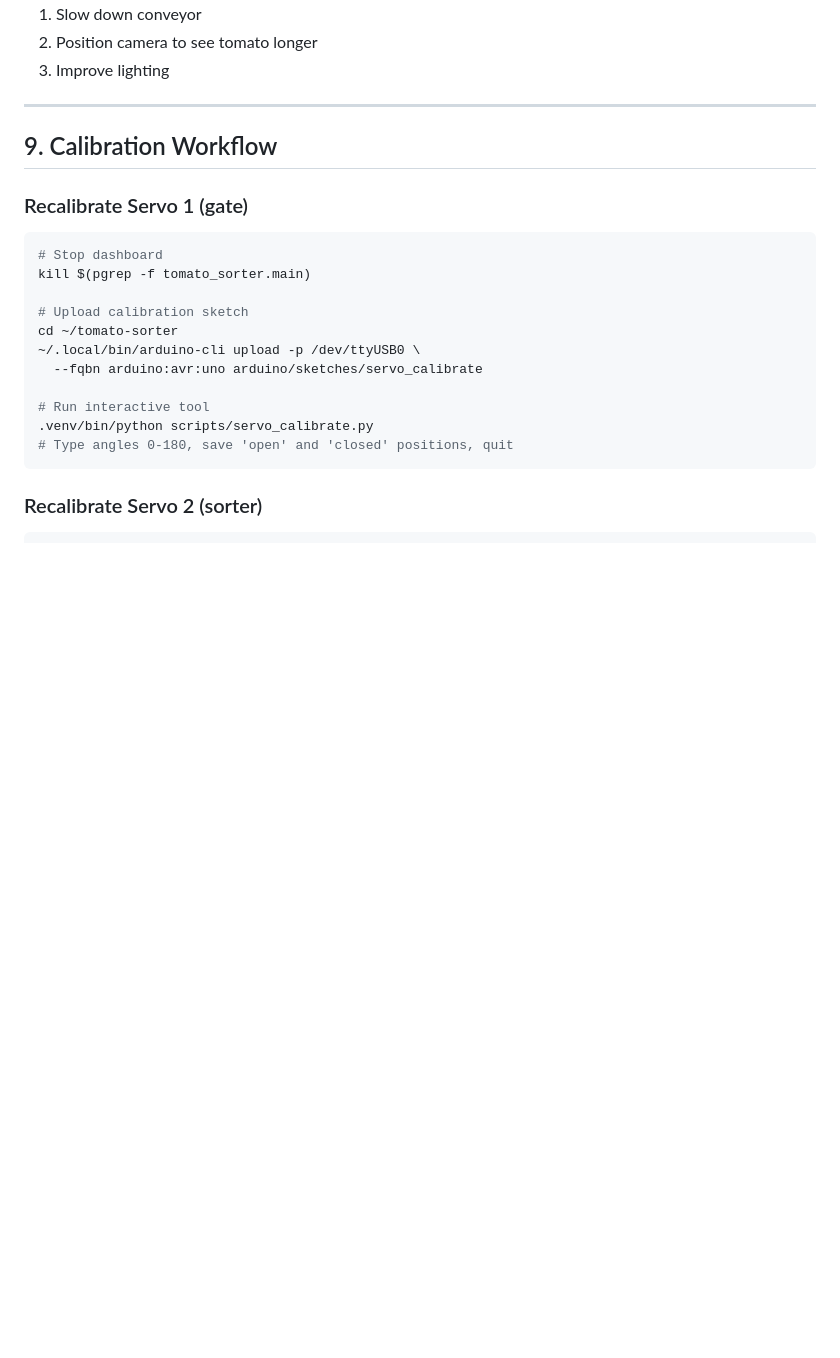
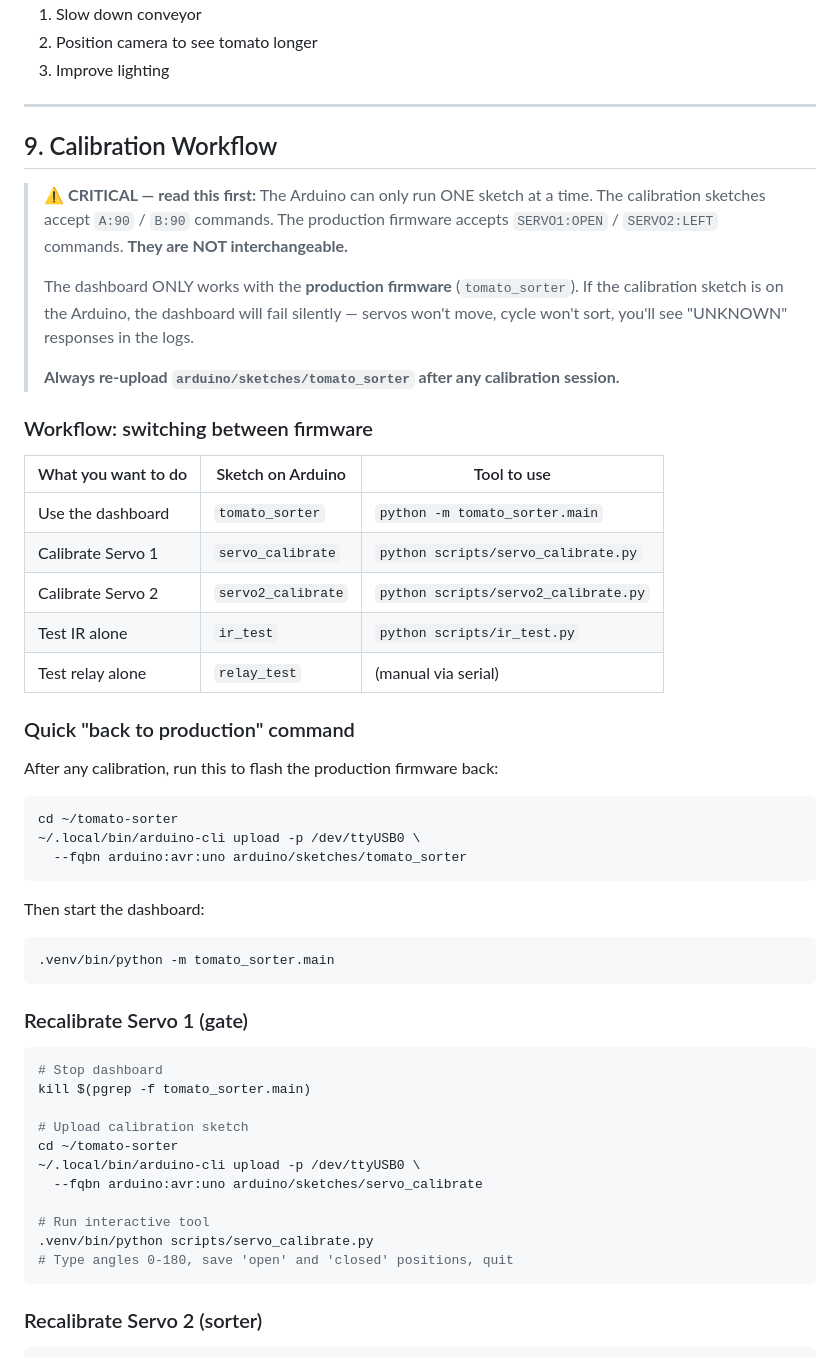
Before and after one commit to imove0n/tomato-sorter, a Markdown page: CHEATSHEET.md, the part around one of its changes. GitHub-like rendering; blank space fills up the shorter version.

Commit message:
Add troubleshooting guidance for servo movement issues and firmware management

````diff
--- a/CHEATSHEET.md
+++ b/CHEATSHEET.md
@@ -351,6 +375,42 @@ YOLO too slow (2 FPS) for fast-moving tomatoes. Solutions:
 ---
 
 ## 9. Calibration Workflow
+
+> ⚠️ **CRITICAL — read this first:** The Arduino can only run ONE sketch at a time.
+> The calibration sketches accept `A:90` / `B:90` commands.
+> The production firmware accepts `SERVO1:OPEN` / `SERVO2:LEFT` commands.
+> **They are NOT interchangeable.**
+>
+> The dashboard ONLY works with the **production firmware** (`tomato_sorter`).
+> If the calibration sketch is on the Arduino, the dashboard will fail silently —
+> servos won't move, cycle won't sort, you'll see "UNKNOWN" responses in the logs.
+>
+> **Always re-upload `arduino/sketches/tomato_sorter` after any calibration session.**
+
+### Workflow: switching between firmware
+
+| What you want to do | Sketch on Arduino       | Tool to use                        |
+|---------------------|-------------------------|-------------------------------------|
+| Use the dashboard   | `tomato_sorter`         | `python -m tomato_sorter.main`     |
+| Calibrate Servo 1   | `servo_calibrate`       | `python scripts/servo_calibrate.py` |
+| Calibrate Servo 2   | `servo2_calibrate`      | `python scripts/servo2_calibrate.py`|
+| Test IR alone       | `ir_test`               | `python scripts/ir_test.py`         |
+| Test relay alone    | `relay_test`            | (manual via serial)                 |
+
+### Quick "back to production" command
+
+After any calibration, run this to flash the production firmware back:
+
+```bash
+cd ~/tomato-sorter
+~/.local/bin/arduino-cli upload -p /dev/ttyUSB0 \
+  --fqbn arduino:avr:uno arduino/sketches/tomato_sorter
+```
+
+Then start the dashboard:
+```bash
+.venv/bin/python -m tomato_sorter.main
+```
 
 ### Recalibrate Servo 1 (gate)
 
````
Also changed, not shown: other parts of CHEATSHEET.md (+24 -0 lines).
